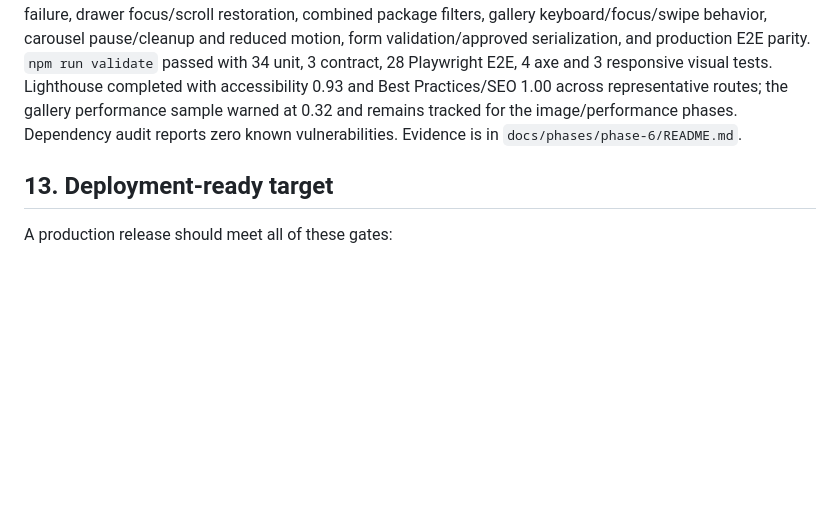
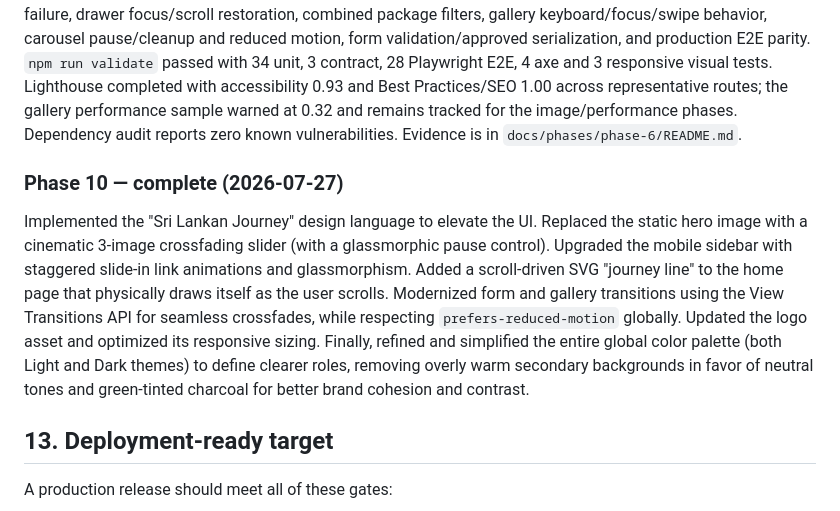
Before and after one commit to juzttheek/Tourvir, a Markdown page: MASTER_AUDIT_REPORT.md, the part around the change. Rendered like a GitHub page; blank space fills up the shorter version.

Commit message:
docs: append Phase 10 completion details

```diff
--- a/MASTER_AUDIT_REPORT.md
+++ b/MASTER_AUDIT_REPORT.md
@@ -1759,6 +1759,10 @@ Evidence, deviations and rollback instructions are recorded in `docs/phases/phas
 
 Legacy global scripts were replaced by one Astro/Vite production bundle sourced from focused TypeScript initializers in `src/scripts/` (`site.ts`, `theme.ts`, `navigation.ts`, `scroll-coordinator.ts`, `packages-filter.ts`, `gallery-controller.ts`, `carousel.ts`, `forms.ts`, `status-toast.ts`). The four duplicate `public/js/` implementations were removed, saved theme preference is applied before paint with storage-failure containment, component initializers prevent duplicate handlers, form serialization is restricted to approved schemas, and status content uses safe DOM text assignment. Coverage includes theme persistence failure, drawer focus/scroll restoration, combined package filters, gallery keyboard/focus/swipe behavior, carousel pause/cleanup and reduced motion, form validation/approved serialization, and production E2E parity. `npm run validate` passed with 34 unit, 3 contract, 28 Playwright E2E, 4 axe and 3 responsive visual tests. Lighthouse completed with accessibility 0.93 and Best Practices/SEO 1.00 across representative routes; the gallery performance sample warned at 0.32 and remains tracked for the image/performance phases. Dependency audit reports zero known vulnerabilities. Evidence is in `docs/phases/phase-6/README.md`.
 
+### Phase 10 — complete (2026-07-27)
+
+Implemented the "Sri Lankan Journey" design language to elevate the UI. Replaced the static hero image with a cinematic 3-image crossfading slider (with a glassmorphic pause control). Upgraded the mobile sidebar with staggered slide-in link animations and glassmorphism. Added a scroll-driven SVG "journey line" to the home page that physically draws itself as the user scrolls. Modernized form and gallery transitions using the View Transitions API for seamless crossfades, while respecting `prefers-reduced-motion` globally. Updated the logo asset and optimized its responsive sizing. Finally, refined and simplified the entire global color palette (both Light and Dark themes) to define clearer roles, removing overly warm secondary backgrounds in favor of neutral tones and green-tinted charcoal for better brand cohesion and contrast.
+
 ## 13. Deployment-ready target
 
 A production release should meet all of these gates:
```
